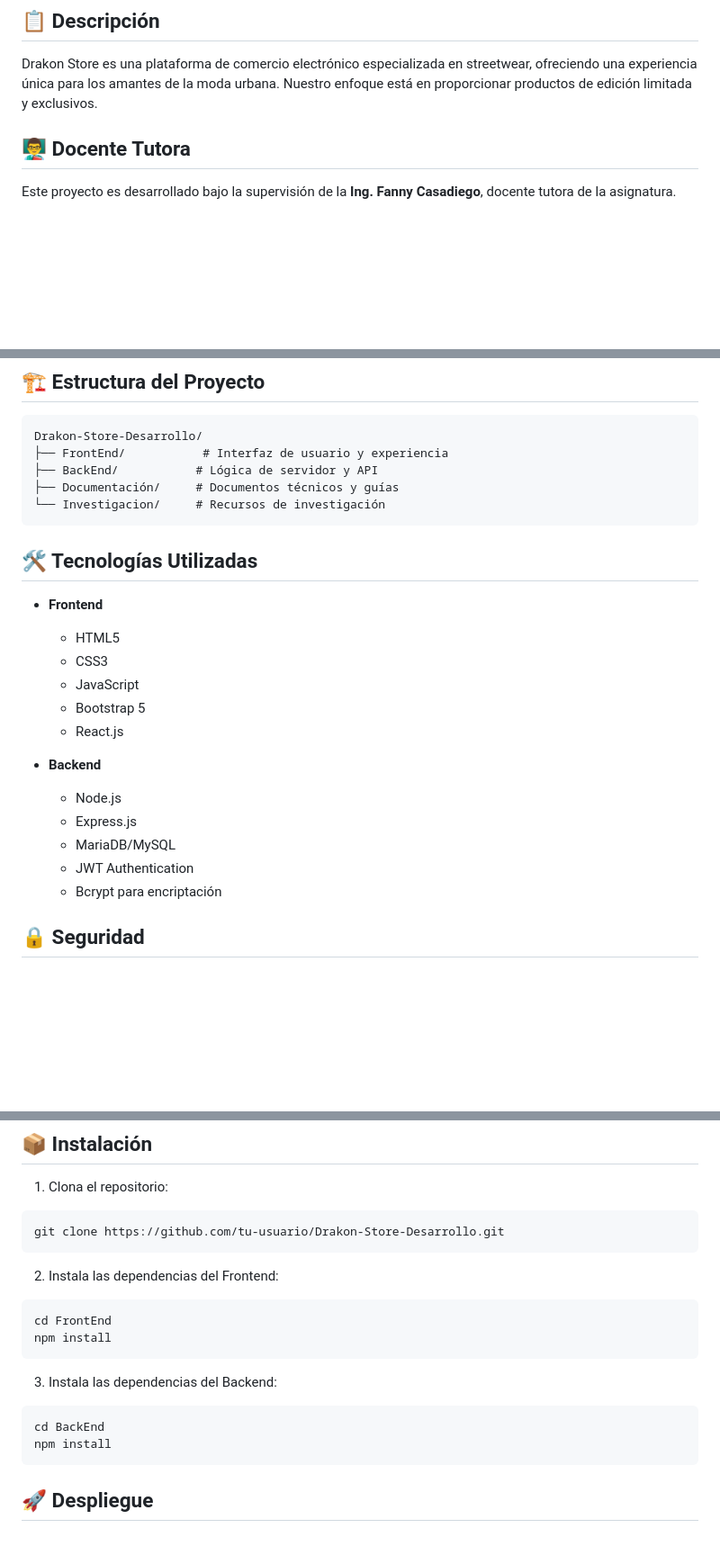
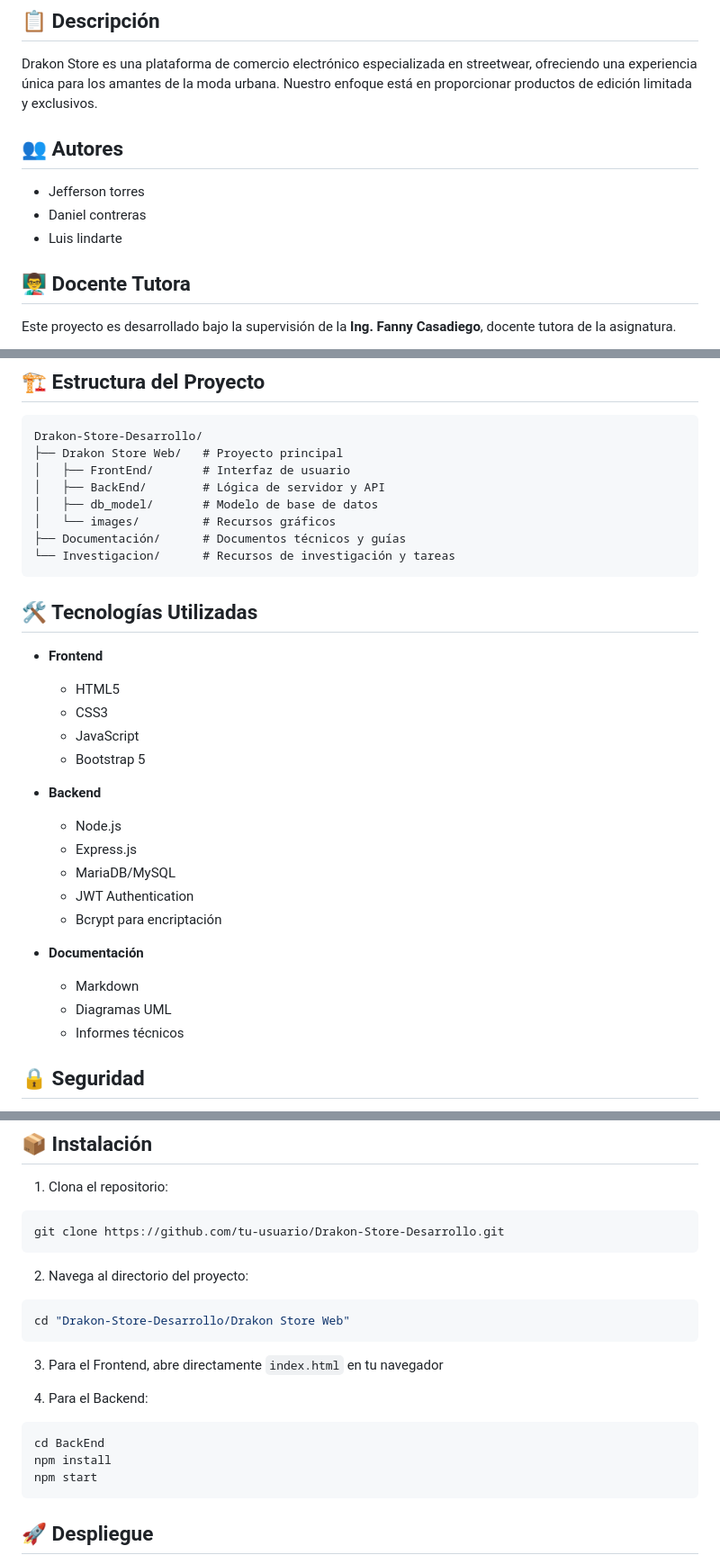
Before and after one commit to Jefferson-MejiaTorres/Drakon-Store-Desarrollo, a Markdown page: README.md, 3 parts joined by grey strips. Shown at 90% size. Drawn GitHub-style; blank space fills up the shorter version.

````diff
--- a/README.md
+++ b/README.md
@@ -8,6 +8,11 @@
 
 ## 📋 Descripción
 Drakon Store es una plataforma de comercio electrónico especializada en streetwear, ofreciendo una experiencia única para los amantes de la moda urbana. Nuestro enfoque está en proporcionar productos de edición limitada y exclusivos.
+
+## 👥 Autores
+- Jefferson torres
+- Daniel contreras
+- Luis lindarte
 
 ## 👨‍🏫 Docente Tutora
 Este proyecto es desarrollado bajo la supervisión de la **Ing. Fanny Casadiego**, docente tutora de la asignatura.
@@ -24,10 +29,13 @@ Este proyecto es desarrollado bajo la supervisión de la **Ing. Fanny Casadiego*
 ## 🏗️ Estructura del Proyecto
 ```
 Drakon-Store-Desarrollo/
-├── FrontEnd/           # Interfaz de usuario y experiencia
-├── BackEnd/           # Lógica de servidor y API
-├── Documentación/     # Documentos técnicos y guías
-└── Investigacion/     # Recursos de investigación
+├── Drakon Store Web/   # Proyecto principal
+│   ├── FrontEnd/       # Interfaz de usuario
+│   ├── BackEnd/        # Lógica de servidor y API
+│   ├── db_model/       # Modelo de base de datos
+│   └── images/         # Recursos gráficos
+├── Documentación/      # Documentos técnicos y guías
+└── Investigacion/      # Recursos de investigación y tareas
 ```
 
 ## 🛠️ Tecnologías Utilizadas
@@ -36,7 +44,6 @@ Drakon-Store-Desarrollo/
   - CSS3
   - JavaScript
   - Bootstrap 5
-  - React.js
 
 - **Backend**
   - Node.js
@@ -44,6 +51,11 @@ Drakon-Store-Desarrollo/
   - MariaDB/MySQL
   - JWT Authentication
   - Bcrypt para encriptación
+
+- **Documentación**
+  - Markdown
+  - Diagramas UML
+  - Informes técnicos
 
 ## 🔒 Seguridad
 - Autenticación mediante JWT
@@ -60,16 +72,18 @@ Drakon-Store-Desarrollo/
 git clone https://github.com/tu-usuario/Drakon-Store-Desarrollo.git
 ```
 
-2. Instala las dependencias del Frontend:
+2. Navega al directorio del proyecto:
 ```bash
-cd FrontEnd
-npm install
+cd "Drakon-Store-Desarrollo/Drakon Store Web"
 ```
 
-3. Instala las dependencias del Backend:
+3. Para el Frontend, abre directamente `index.html` en tu navegador
+
+4. Para el Backend:
 ```bash
 cd BackEnd
 npm install
+npm start
 ```
 
 ## 🚀 Despliegue
````
Also changed, not shown: other parts of README.md (+7 -3 lines), Investigacion/Logica del Backend y Base de Datos.md (added, +161 -0 lines).
